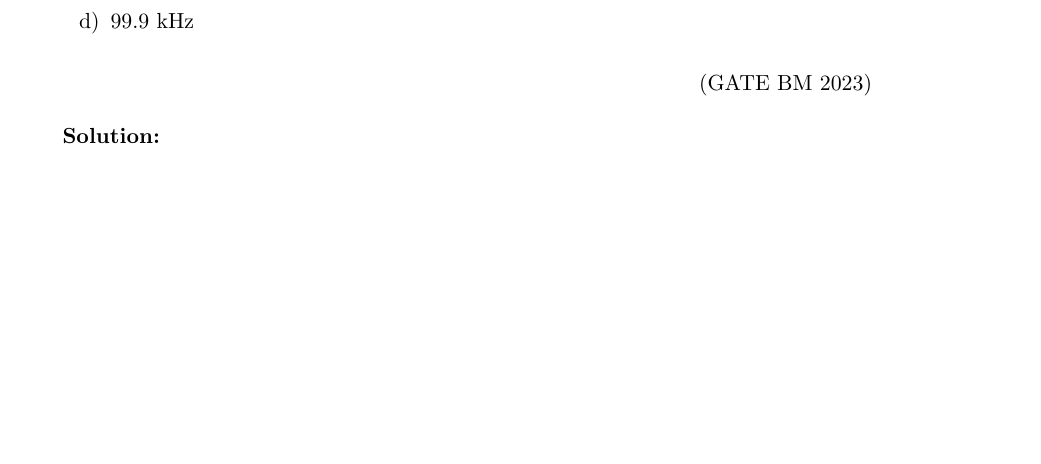
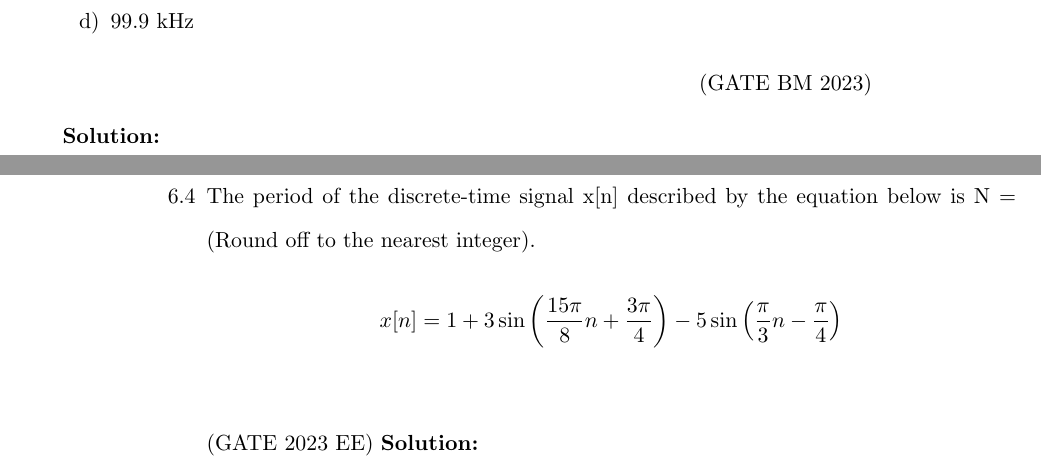
Before and after one commit to kmeghanasai/gate-signal, a LaTeX thesis (main.tex, which reads 2023/sampling.tex): part of page 48 of 78 before the commit and two parts of pages 48 and 49 of 80 after it, the two joined at a grey line, cut so that both start at the same text, the shorter picture padded with empty space. Compiled offline with pdfLaTeX.

Commit message:
GATE 2023 EE.49 as 6.4_EE23BTECH11052

```diff
--- a/2023/sampling.tex
+++ b/2023/sampling.tex
@@ -49,4 +49,10 @@ frequency that this ADC can sample without aliasing?
 \solution
 \newpage
 
+\item The period of the discrete-time signal x[n] described by the equation below is N =\ (Round off to the nearest integer).
+$$x[n] = 1 + 3\sin\left(\frac{15\pi}{8}n + \frac{3\pi}{4}\right) - 5\sin\left(\frac{\pi}{3}n - \frac{\pi}{4}\right)$$\\
+\hfill (GATE 2023 EE)
+\solution
+\newpage
+
 \end{enumerate}
```
